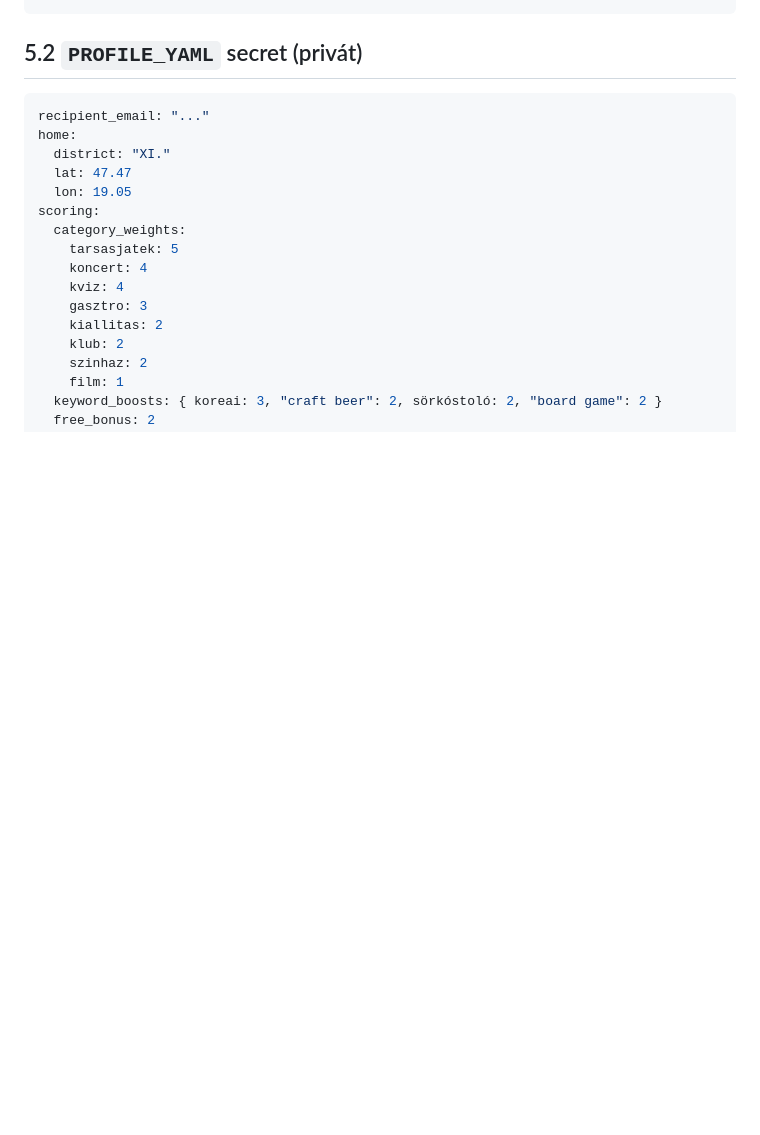
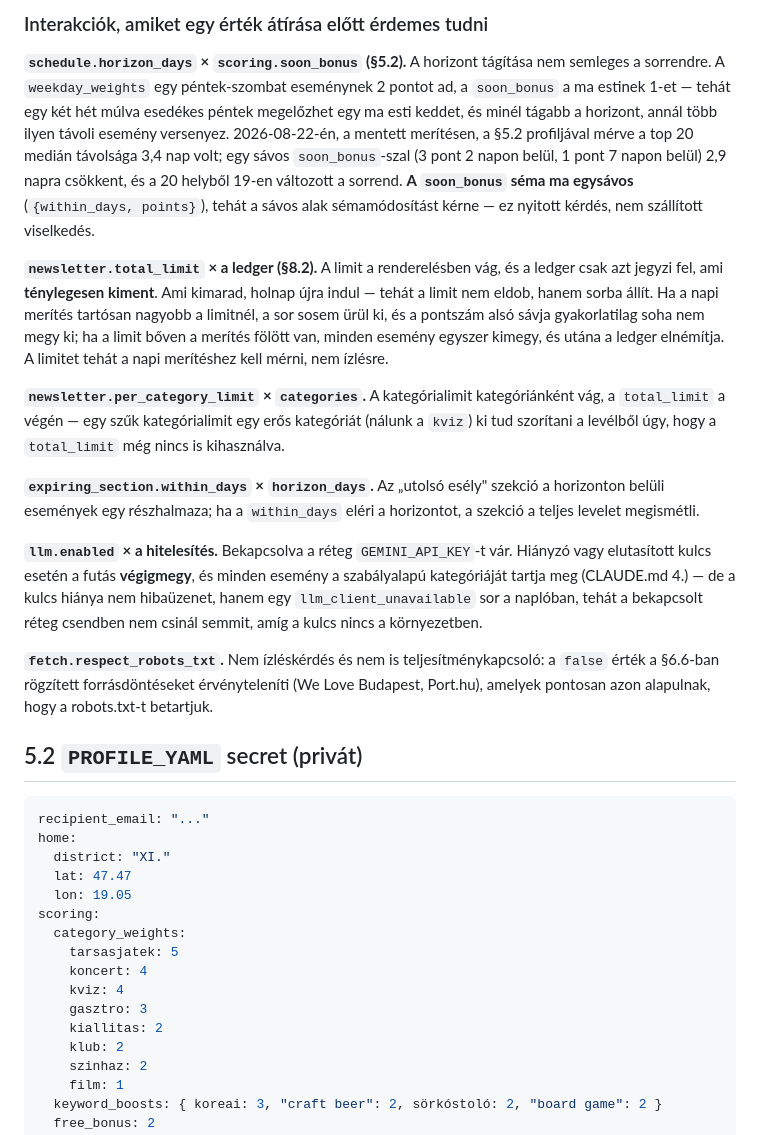
Before and after one commit to R4zor25/MyBudapest, a Markdown page: SPEC.md, the part around one of its changes. Drawn GitHub-style; blank space fills up the shorter version.

```diff
--- a/SPEC.md
+++ b/SPEC.md
@@ -368,3 +297,39 @@ site:
+### Interakciók, amiket egy érték átírása előtt érdemes tudni
+
+**`schedule.horizon_days` × `scoring.soon_bonus` (§5.2).** A horizont tágítása nem
+semleges a sorrendre. A `weekday_weights` egy péntek-szombat eseménynek 2 pontot ad, a
+`soon_bonus` a ma estinek 1-et — tehát egy két hét múlva esedékes péntek megelőzhet egy
+ma esti keddet, és minél tágabb a horizont, annál több ilyen távoli esemény versenyez.
+2026-08-22-én, a mentett merítésen, a §5.2 profiljával mérve a top 20 medián távolsága
+3,4 nap volt; egy sávos `soon_bonus`-szal (3 pont 2 napon belül, 1 pont 7 napon belül) 2,9
+napra csökkent, és a 20 helyből 19-en változott a sorrend. **A `soon_bonus` séma ma egysávos**
+(`{within_days, points}`), tehát a sávos alak sémamódosítást kérne — ez nyitott kérdés, nem
+szállított viselkedés.
+
+**`newsletter.total_limit` × a ledger (§8.2).** A limit a renderelésben vág, és a ledger
+csak azt jegyzi fel, ami **ténylegesen kiment**. Ami kimarad, holnap újra indul — tehát a
+limit nem eldob, hanem sorba állít. Ha a napi merítés tartósan nagyobb a limitnél, a
+sor sosem ürül ki, és a pontszám alsó sávja gyakorlatilag soha nem megy ki; ha a limit
+bőven a merítés fölött van, minden esemény egyszer kimegy, és utána a ledger elnémítja.
+A limitet tehát a napi merítéshez kell mérni, nem ízlésre.
+
+**`newsletter.per_category_limit` × `categories`.** A kategórialimit kategóriánként vág, a
+`total_limit` a végén — egy szűk kategórialimit egy erős kategóriát (nálunk a `kviz`) ki
+tud szorítani a levélből úgy, hogy a `total_limit` még nincs is kihasználva.
+
+**`expiring_section.within_days` × `horizon_days`.** Az „utolsó esély" szekció a horizonton
+belüli események egy részhalmaza; ha a `within_days` eléri a horizontot, a szekció a teljes
+levelet megismétli.
+
+**`llm.enabled` × a hitelesítés.** Bekapcsolva a réteg `GEMINI_API_KEY`-t vár. Hiányzó vagy
+elutasított kulcs esetén a futás **végigmegy**, és minden esemény a szabályalapú kategóriáját
+tartja meg (CLAUDE.md 4.) — de a kulcs hiánya nem hibaüzenet, hanem egy `llm_client_unavailable`
+sor a naplóban, tehát a bekapcsolt réteg csendben nem csinál semmit, amíg a kulcs nincs a
+környezetben.
+
+**`fetch.respect_robots_txt`.** Nem ízléskérdés és nem is teljesítménykapcsoló: a
+`false` érték a §6.6-ban rögzített forrásdöntéseket érvényteleníti (We Love Budapest,
+Port.hu), amelyek pontosan azon alapulnak, hogy a robots.txt-t betartjuk.
 
 ## 5.2 `PROFILE_YAML` secret (privát)
 
```
Also changed, not shown: other parts of SPEC.md (+29 -100 lines).
